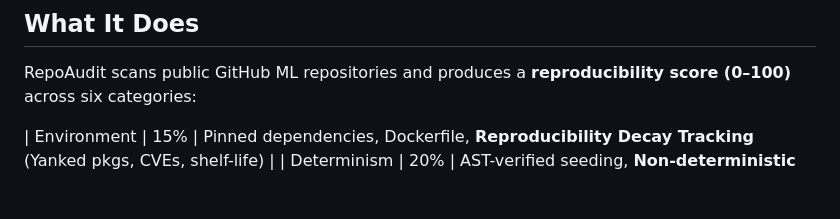
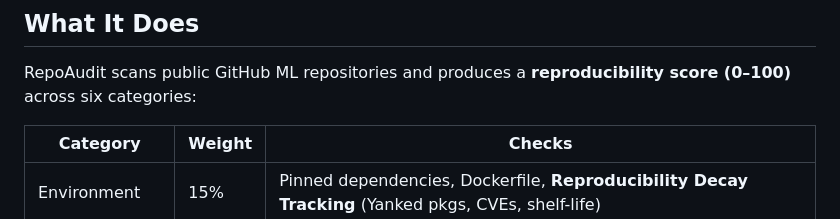
Before and after one commit to sadhumitha-s/RepoAudit, a Markdown page: readme.md, the part around the change. Drawn GitHub-style; blank space fills up the shorter version.

Commit message:
fix readme table formatting

```diff
--- a/readme.md
+++ b/readme.md
@@ -15,6 +15,8 @@ Automated reproducibility analysis for machine learning research repositories (s
 
 RepoAudit scans public GitHub ML repositories and produces a **reproducibility score (0–100)** across six categories:
 
+| Category | Weight | Checks |
+|-------|-----------| ------- |
 | Environment | 15% | Pinned dependencies, Dockerfile, **Reproducibility Decay Tracking** (Yanked pkgs, CVEs, shelf-life) |
 | Determinism | 20% | AST-verified seeding, **Non-deterministic shuffling detection**, Notebook out-of-order execution, cell mutation |
 | Datasets | 15% | No hardcoded paths, **Data Provenance (URL liveness, gated datasets)** |
```
